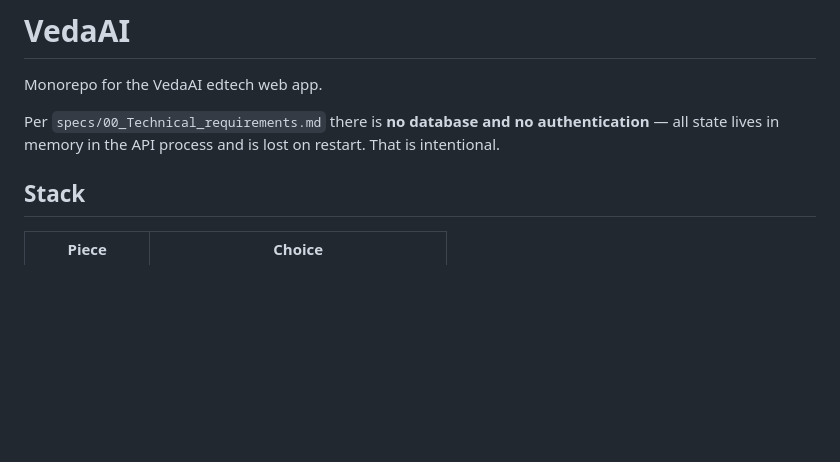
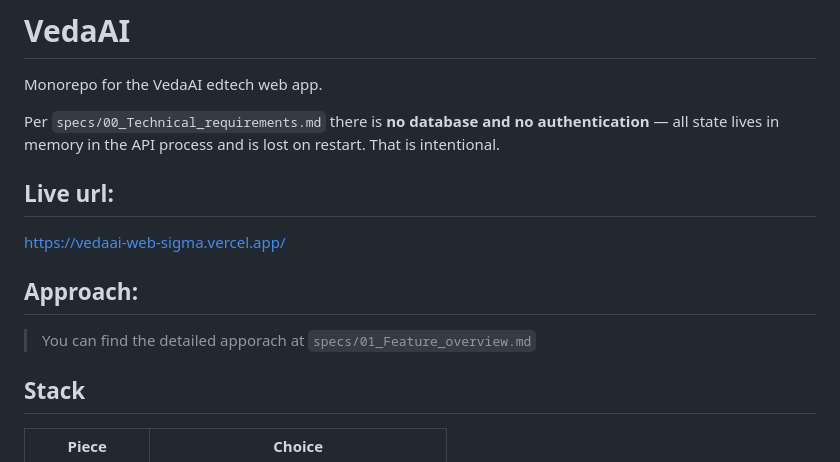
Before and after one commit to tusharmotwani1718/vedaai, a Markdown page: README.md, the part around the change. Drawn GitHub-style; blank space fills up the shorter version.

Commit message:
chore: update readme

```diff
--- a/README.md
+++ b/README.md
@@ -5,6 +5,13 @@ Monorepo for the VedaAI edtech web app.
 Per `specs/00_Technical_requirements.md` there is **no database and no
 authentication** — all state lives in memory in the API process and is lost on
 restart. That is intentional.
+
+## Live url:
+https://vedaai-web-sigma.vercel.app/
+
+## Approach:
+
+> You can find the detailed apporach at `specs/01_Feature_overview.md`
 
 ## Stack
 
```
Also changed, not shown: specs/design/README.md (deleted, +0 -31 lines).
